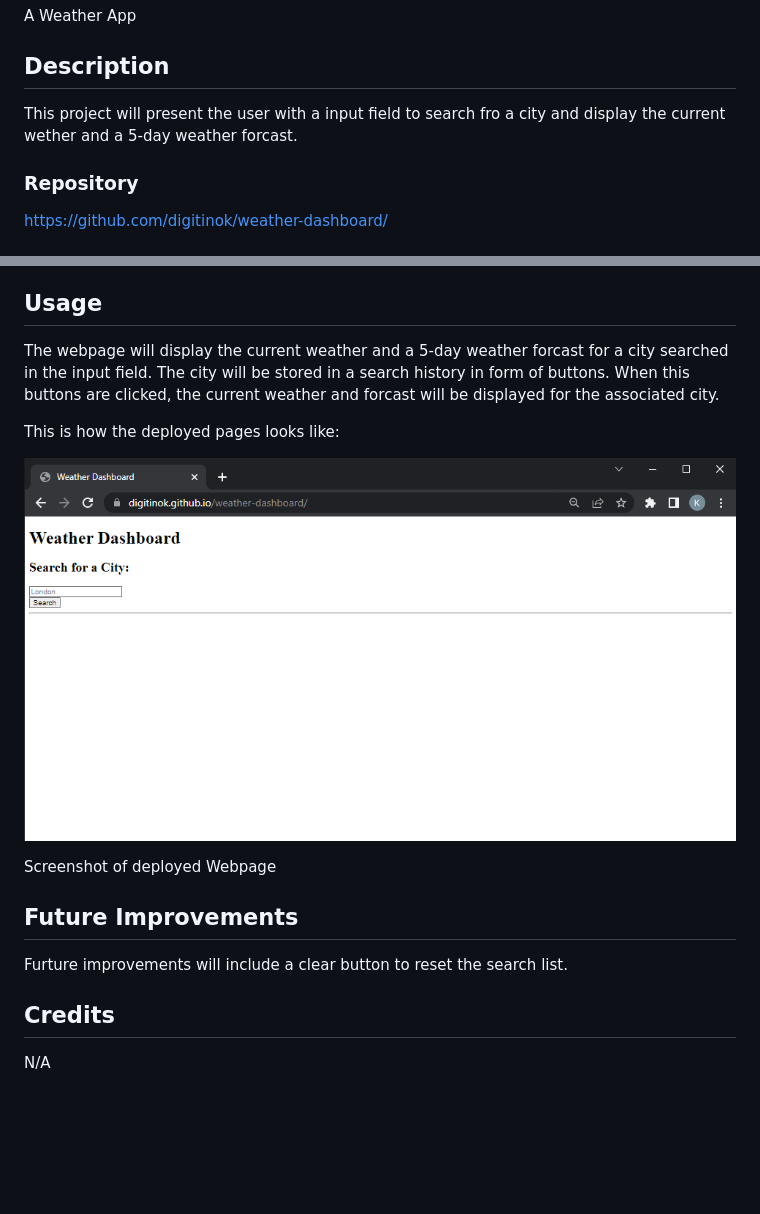
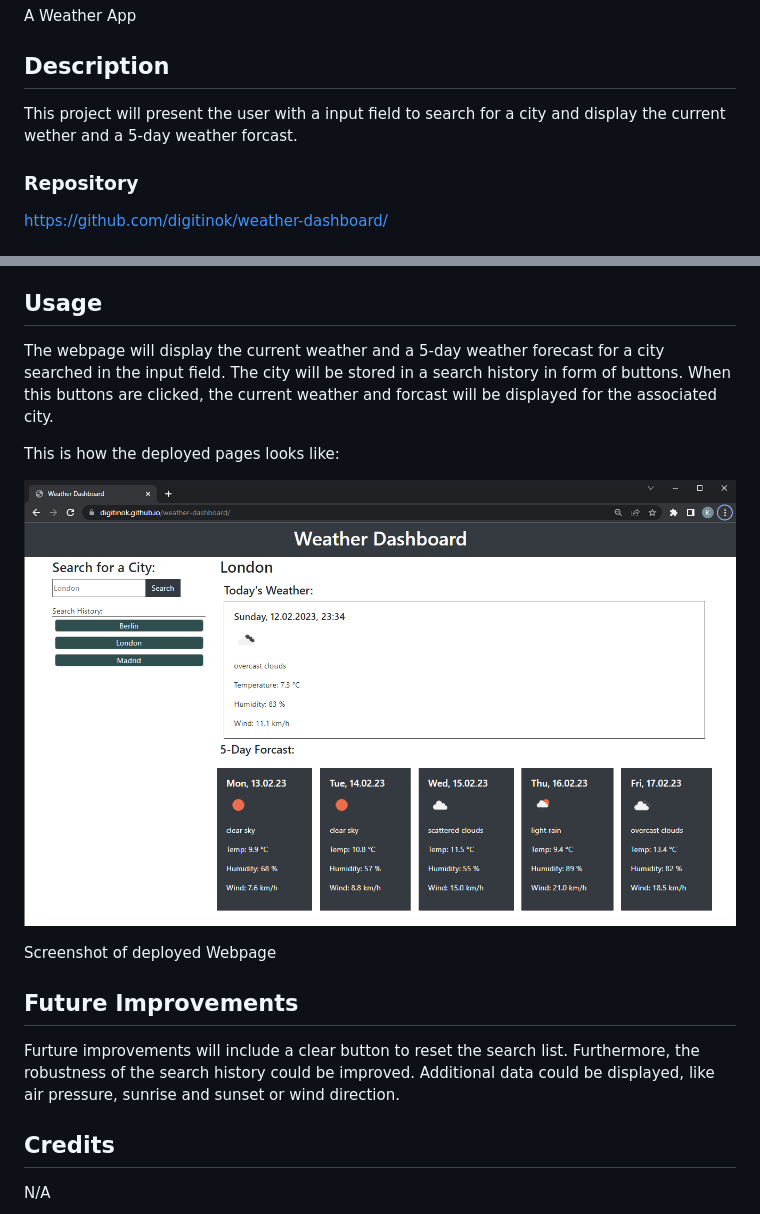
Before and after one commit to digitinok/weather-dashboard, a Markdown page: README.md, 2 parts joined by grey strips. Drawn GitHub-style; pictures changed too: assets/images/screenshot.png; blank space fills up the shorter version.

```diff
--- a/README.md
+++ b/README.md
@@ -4,7 +4,7 @@ A Weather App
 
 ## Description
 
-This project will present the user with a input field to search fro a city and display the current wether and a 5-day weather forcast.
+This project will present the user with a input field to search for a city and display the current wether and a 5-day weather forcast.
 
 ### Repository
 
@@ -20,7 +20,7 @@ This app will run in the browser, and will feature dynamically updated HTML and
 
 ## Usage
 
-The webpage will display the current weather and a 5-day weather forcast for a city searched in the input field.  The city will be stored in a search history in form of buttons. When this buttons are clicked, the current weather and forcast will be displayed for the associated city.
+The webpage will display the current weather and a 5-day weather forecast for a city searched in the input field.  The city will be stored in a search history in form of buttons. When this buttons are clicked, the current weather and forcast will be displayed for the associated city.
 
 This is how the deployed pages looks like:
 
@@ -30,7 +30,7 @@ This is how the deployed pages looks like:
 
 ## Future Improvements
 
-Furture improvements will include a clear button to reset the search list.
+Furture improvements will include a clear button to reset the search list.  Furthermore, the robustness of the search history could be improved. Additional data could be displayed, like air pressure, sunrise and sunset or wind direction.
 
 ## Credits
 
```
Also changed, not shown: 1 other file.
